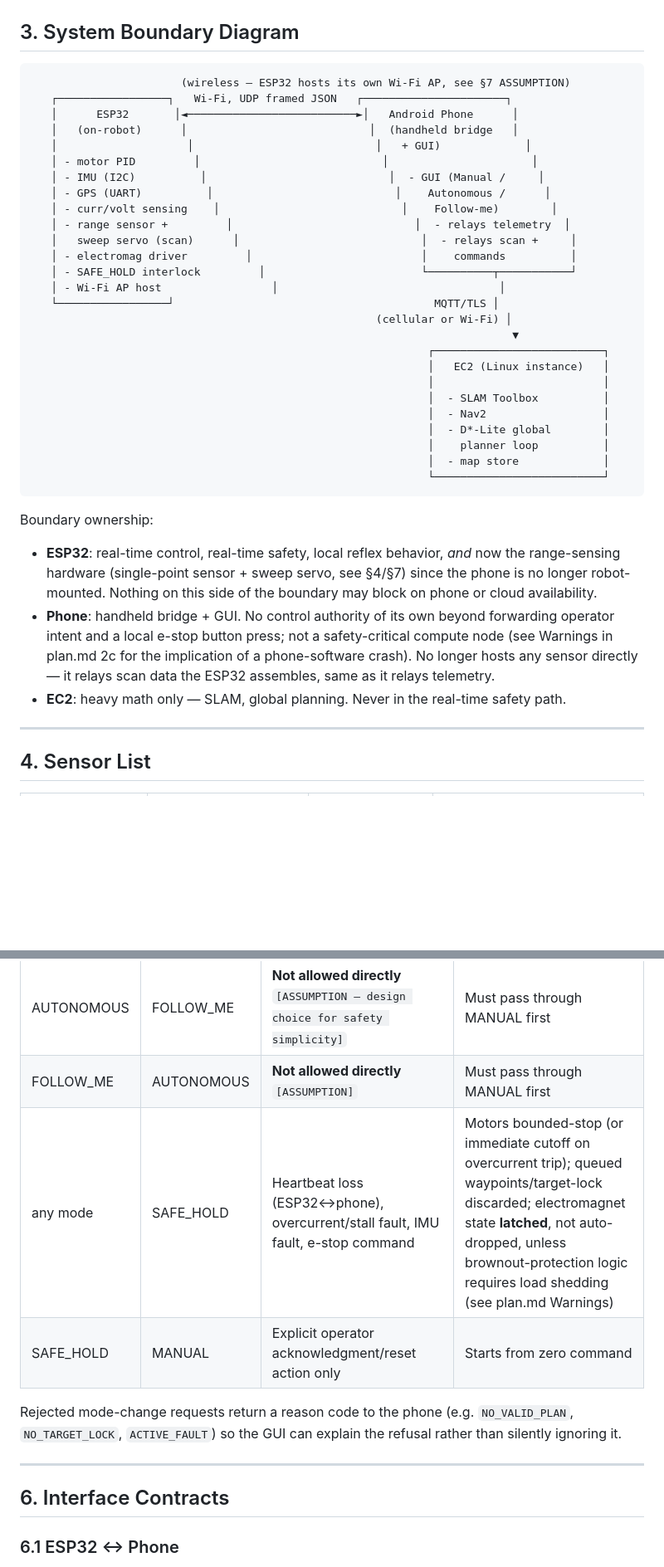
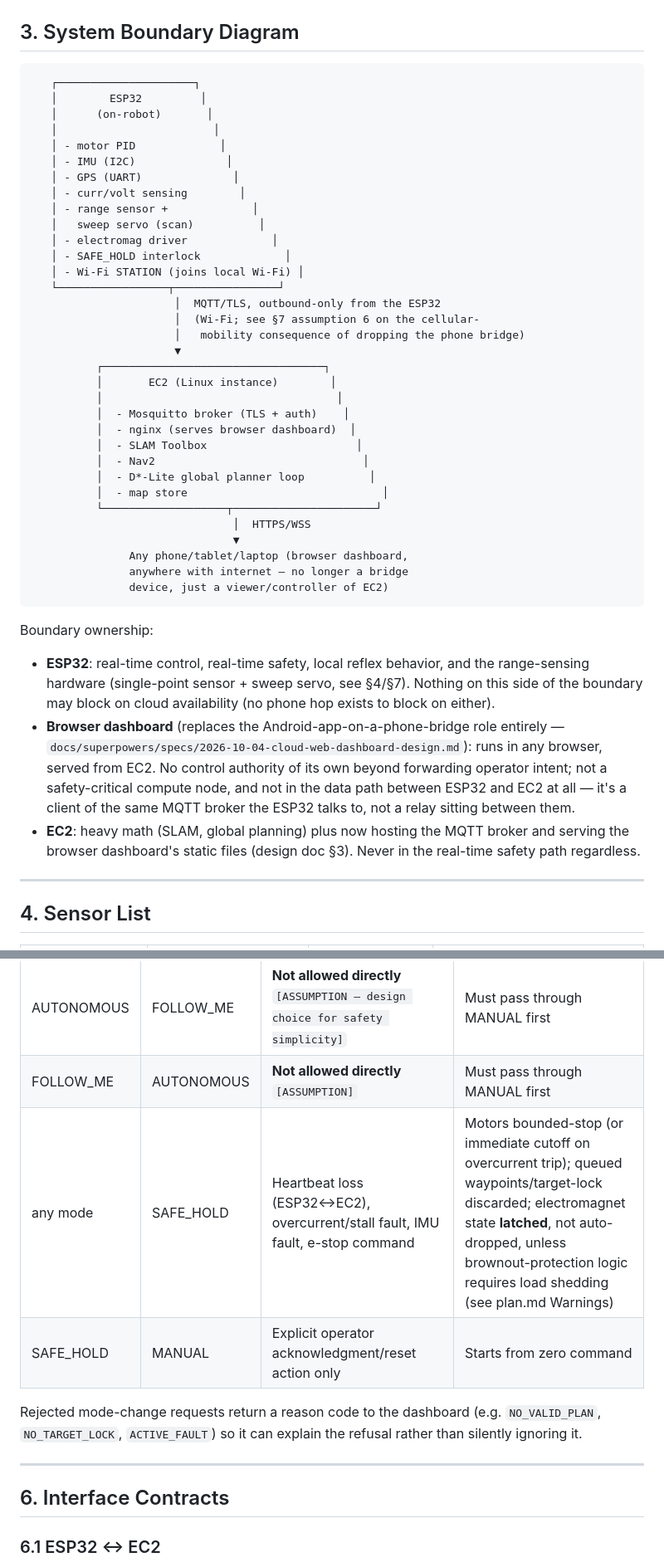
Before and after one commit to samay312006/cad_project, a Markdown page: spec.md, 2 parts joined by grey strips. Shown at 83% size. GitHub-like rendering; blank space fills up the shorter version.

````diff
--- a/spec.md
+++ b/spec.md
@@ -46,38 +46,45 @@ This is a Phase 1 spec, written before any AWS resource exists and before BOM is
 ## 3. System Boundary Diagram
 
 ```
-                       (wireless — ESP32 hosts its own Wi-Fi AP, see §7 ASSUMPTION)
-   ┌─────────────────┐   Wi-Fi, UDP framed JSON   ┌──────────────────────┐
-   │      ESP32       │◄──────────────────────────►│   Android Phone      │
-   │   (on-robot)      │                            │  (handheld bridge   │
-   │                    │                            │   + GUI)             │
-   │ - motor PID         │                            │                      │
-   │ - IMU (I2C)          │                            │  - GUI (Manual /     │
-   │ - GPS (UART)          │                            │    Autonomous /      │
-   │ - curr/volt sensing    │                            │    Follow-me)        │
-   │ - range sensor +         │                            │  - relays telemetry  │
-   │   sweep servo (scan)      │                            │  - relays scan +     │
-   │ - electromag driver         │                          │    commands          │
-   │ - SAFE_HOLD interlock         │                        └──────────┬───────────┘
-   │ - Wi-Fi AP host                 │                                  │
-   └─────────────────┘                                        MQTT/TLS │
-                                                     (cellular or Wi-Fi) │
-                                                                          ▼
-                                                             ┌──────────────────────────┐
-                                                             │   EC2 (Linux instance)   │
-                                                             │                          │
-                                                             │  - SLAM Toolbox          │
-                                                             │  - Nav2                  │
-                                                             │  - D*-Lite global        │
-                                                             │    planner loop          │
-                                                             │  - map store             │
-                                                             └──────────────────────────┘
+   ┌─────────────────────┐
+   │        ESP32         │
+   │      (on-robot)       │
+   │                        │
+   │ - motor PID             │
+   │ - IMU (I2C)              │
+   │ - GPS (UART)              │
+   │ - curr/volt sensing        │
+   │ - range sensor +             │
+   │   sweep servo (scan)          │
+   │ - electromag driver             │
+   │ - SAFE_HOLD interlock             │
+   │ - Wi-Fi STATION (joins local Wi-Fi) │
+   └─────────────────┬────────────────┘
+                      │  MQTT/TLS, outbound-only from the ESP32
+                      │  (Wi-Fi; see §7 assumption 6 on the cellular-
+                      │   mobility consequence of dropping the phone bridge)
+                      ▼
+          ┌──────────────────────────────────┐
+          │       EC2 (Linux instance)        │
+          │                                    │
+          │  - Mosquitto broker (TLS + auth)    │
+          │  - nginx (serves browser dashboard)  │
+          │  - SLAM Toolbox                       │
+          │  - Nav2                                │
+          │  - D*-Lite global planner loop          │
+          │  - map store                              │
+          └───────────────────┬──────────────────────┘
+                               │  HTTPS/WSS
+                               ▼
+               Any phone/tablet/laptop (browser dashboard,
+               anywhere with internet — no longer a bridge
+               device, just a viewer/controller of EC2)
 ```
 
 Boundary ownership:
-- **ESP32**: real-time control, real-time safety, local reflex behavior, *and* now the range-sensing hardware (single-point sensor + sweep servo, see §4/§7) since the phone is no longer robot-mounted. Nothing on this side of the boundary may block on phone or cloud availability.
-- **Phone**: handheld bridge + GUI. No control authority of its own beyond forwarding operator intent and a local e-stop button press; not a safety-critical compute node (see Warnings in plan.md 2c for the implication of a phone-software crash). No longer hosts any sensor directly — it relays scan data the ESP32 assembles, same as it relays telemetry.
-- **EC2**: heavy math only — SLAM, global planning. Never in the real-time safety path.
+- **ESP32**: real-time control, real-time safety, local reflex behavior, and the range-sensing hardware (single-point sensor + sweep servo, see §4/§7). Nothing on this side of the boundary may block on cloud availability (no phone hop exists to block on either).
+- **Browser dashboard** (replaces the Android-app-on-a-phone-bridge role entirely — `docs/superpowers/specs/2026-10-04-cloud-web-dashboard-design.md`): runs in any browser, served from EC2. No control authority of its own beyond forwarding operator intent; not a safety-critical compute node, and not in the data path between ESP32 and EC2 at all — it's a client of the same MQTT broker the ESP32 talks to, not a relay sitting between them.
+- **EC2**: heavy math (SLAM, global planning) plus now hosting the MQTT broker and serving the browser dashboard's static files (design doc §3). Never in the real-time safety path regardless.
 
 ---
 
@@ -117,14 +124,14 @@ Boundary ownership:
 | FOLLOW_ME | MANUAL | Operator override, or target lock lost for `[ASSUMPTION] 3 s` | Same ramp-down-to-zero behavior; GUI alerted on auto-fallback |
 | AUTONOMOUS | FOLLOW_ME | **Not allowed directly** `[ASSUMPTION — design choice for safety simplicity]` | Must pass through MANUAL first |
 | FOLLOW_ME | AUTONOMOUS | **Not allowed directly** `[ASSUMPTION]` | Must pass through MANUAL first |
-| any mode | SAFE_HOLD | Heartbeat loss (ESP32↔phone), overcurrent/stall fault, IMU fault, e-stop command | Motors bounded-stop (or immediate cutoff on overcurrent trip); queued waypoints/target-lock discarded; electromagnet state **latched**, not auto-dropped, unless brownout-protection logic requires load shedding (see plan.md Warnings) |
+| any mode | SAFE_HOLD | Heartbeat loss (ESP32↔EC2), overcurrent/stall fault, IMU fault, e-stop command | Motors bounded-stop (or immediate cutoff on overcurrent trip); queued waypoints/target-lock discarded; electromagnet state **latched**, not auto-dropped, unless brownout-protection logic requires load shedding (see plan.md Warnings) |
 | SAFE_HOLD | MANUAL | Explicit operator acknowledgment/reset action only | Starts from zero command |
 
-Rejected mode-change requests return a reason code to the phone (e.g. `NO_VALID_PLAN`, `NO_TARGET_LOCK`, `ACTIVE_FAULT`) so the GUI can explain the refusal rather than silently ignoring it.
+Rejected mode-change requests return a reason code to the dashboard (e.g. `NO_VALID_PLAN`, `NO_TARGET_LOCK`, `ACTIVE_FAULT`) so it can explain the refusal rather than silently ignoring it.
 
 ---
 
 ## 6. Interface Contracts
 
-### 6.1 ESP32 ↔ Phone
+### 6.1 ESP32 ↔ EC2
 
````
Also changed, not shown: other parts of spec.md (+71 -44 lines).
